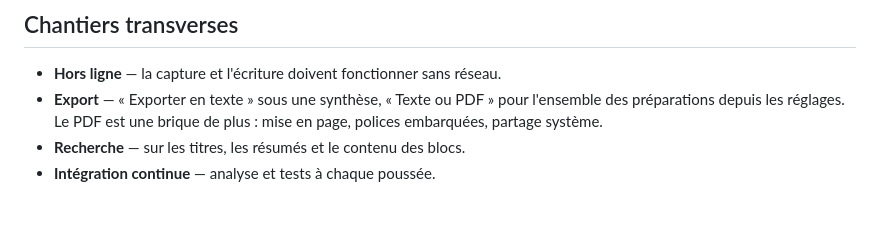
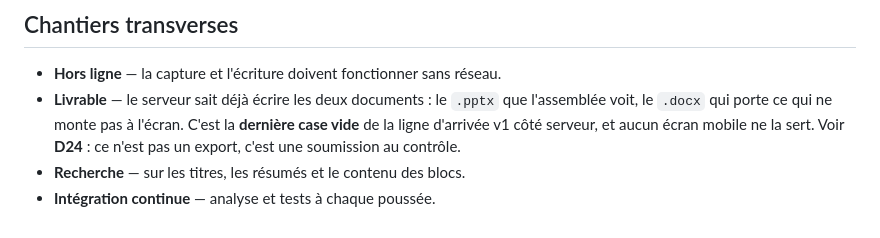
Before and after one commit to Dorea-Project/urim, a Markdown page: docs/roadmap.md, the part around the change. Drawn GitHub-style.

```diff
--- a/docs/roadmap.md
+++ b/docs/roadmap.md
@@ -140,8 +140,10 @@ demande aucun modèle — s'enregistrer soi-même — pourrait sortir la premiè
 ## Chantiers transverses
 
 - **Hors ligne** — la capture et l'écriture doivent fonctionner sans réseau.
-- **Export** — « Exporter en texte » sous une synthèse, « Texte ou PDF » pour
-  l'ensemble des préparations depuis les réglages. Le PDF est une brique de
-  plus : mise en page, polices embarquées, partage système.
+- **Livrable** — le serveur sait déjà écrire les deux documents : le `.pptx`
+  que l'assemblée voit, le `.docx` qui porte ce qui ne monte pas à l'écran.
+  C'est la **dernière case vide** de la ligne d'arrivée v1 côté serveur, et
+  aucun écran mobile ne la sert. Voir **D24** : ce n'est pas un export, c'est
+  une soumission au contrôle.
 - **Recherche** — sur les titres, les résumés et le contenu des blocs.
 - **Intégration continue** — analyse et tests à chaque poussée.
```
Also changed, not shown: docs/decisions.md (+31 -0 lines).
